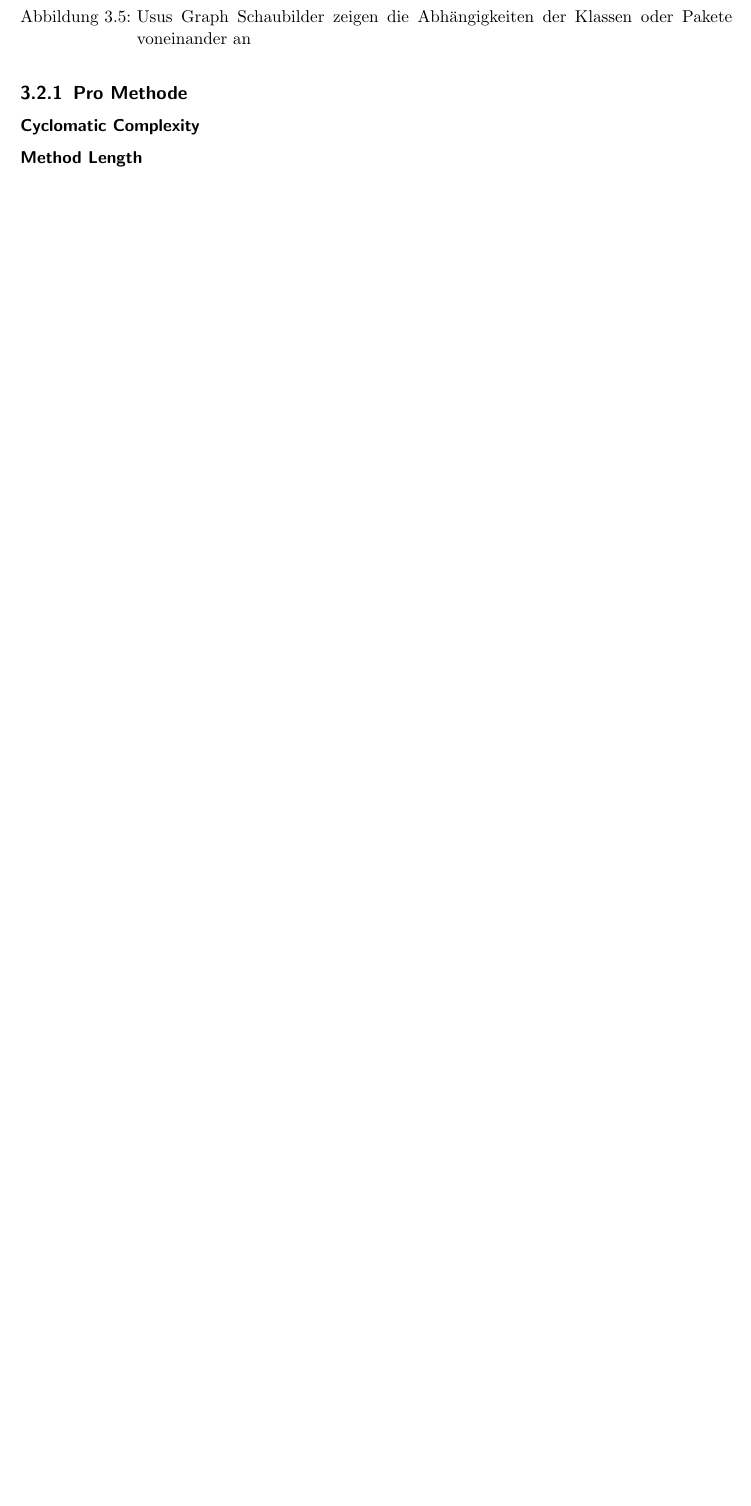
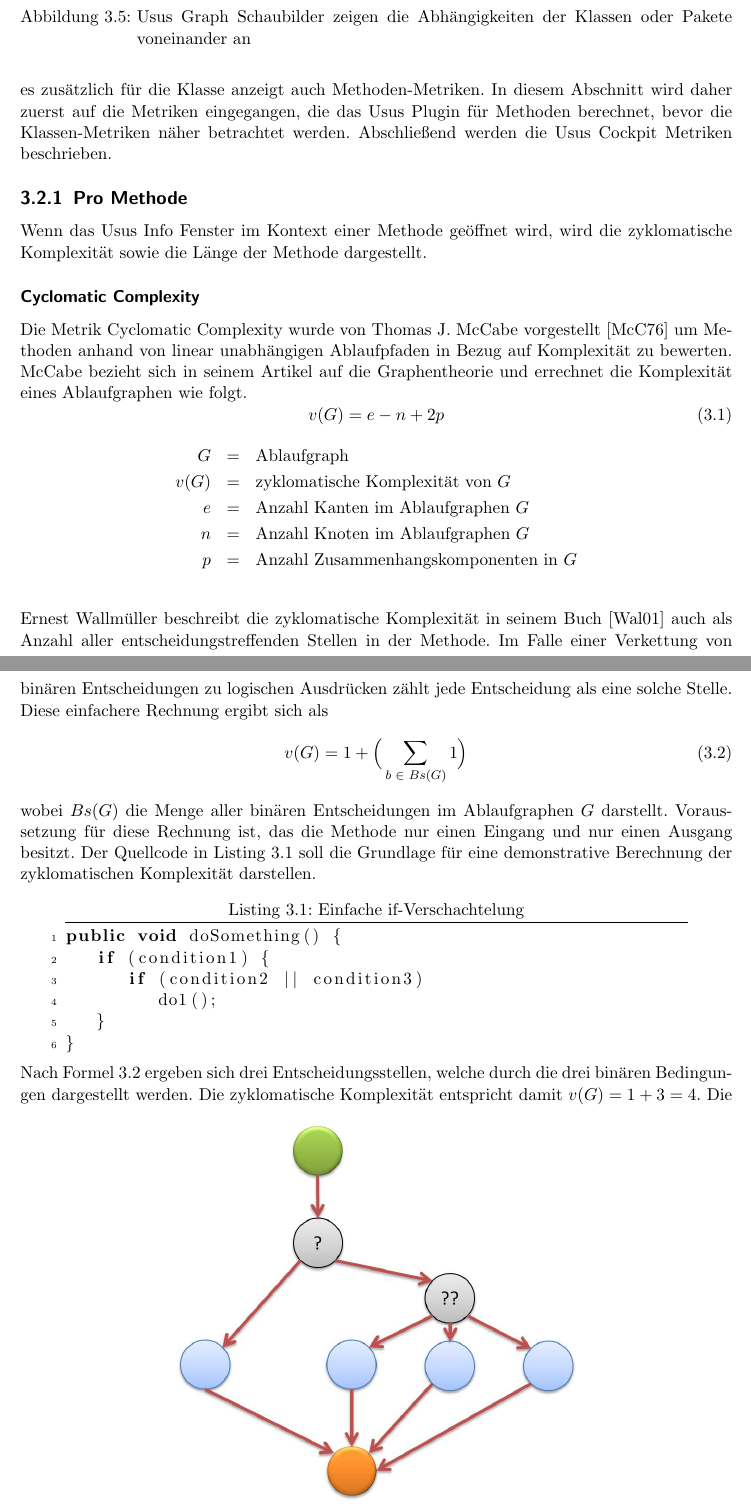
Before and after one commit to halllo/MTSS12, a LaTeX thesis (text/masterthesis.tex): part of page 13 of 26 before the commit and two parts of pages 14 and 15 of 29 after it, the two joined at a grey line, cut so that both start at the same text, the shorter picture padded with empty space. Compiled offline with pdfLaTeX; the source files are stored in an older character set and shown here as Unicode.

Commit message:
cc info and demo

```diff
--- a/text/masterthesis.tex
+++ b/text/masterthesis.tex
@@ -19,6 +19,8 @@ titlepage,						% Titelei auf eigener Seite
 \usepackage{tipa}
 \usepackage[left=2.5cm,right=2.5cm,top=2.5cm,bottom=2.5cm,includeheadfoot]{geometry}
 \usepackage{hyperref}
+\usepackage{mathtools}
+\usepackage{listings} \lstset{numbers=left, numberstyle=\tiny, numbersep=5pt, xleftmargin=1cm, xrightmargin=1cm, frame=topline} \lstset{language=Java}
 \hypersetup{
     colorlinks,
     citecolor=black,
@@ -208,7 +210,43 @@ Das in Abbildung \ref{fig:usus_graph} dargestellte Fenster besteht aus zwei Kart
 
 
 \section{Metriken}
-Das Plugin berechnet die folgenden Metriken. (Zusammenfassung und Erklärung der Metriken mit UML)
+In den Fenstern Usus Cockpit und Usus Info zeit das Eclipse Plugin die Werte verschiedener Metriken an. Das Usus Info Fenster zeigt im Kontext einer Methode neben den Metriken, die es zusätzlich für die Klasse anzeigt auch Methoden-Metriken. In diesem Abschnitt wird daher zuerst auf die Metriken eingegangen, die das Usus Plugin für Methoden berechnet, bevor die Klassen-Metriken näher betrachtet werden. Abschließend werden die Usus Cockpit Metriken beschrieben.
+
 \subsection{Pro Methode}
+Wenn das Usus Info Fenster im Kontext einer Methode geöffnet wird, wird die zyklomatische Komplexität sowie die Länge der Methode dargestellt.
 \subsubsection{Cyclomatic Complexity}
-\subsubsection{Method Length}
+Die Metrik Cyclomatic Complexity wurde von Thomas J. McCabe vorgestellt \cite{AComplexityMeasure} um Methoden anhand von linear unabhängigen Ablaufpfaden in Bezug auf Komplexität zu bewerten. McCabe bezieht sich in seinem Artikel auf die Graphentheorie und errechnet die Komplexität eines Ablaufgraphen wie folgt.
+\begin{equation}
+v(G) = e - n + 2p
+\label{eq:cyclomaticcomplexity1}
+\end{equation}
+\begin{eqnarray*}
+G&=&\text{Ablaufgraph}\\
+v(G)&=&\text{zyklomatische Komplexität von $G$}\\
+e&=&\text{Anzahl Kanten im Ablaufgraphen $G$}\\
+n&=&\text{Anzahl Knoten im Ablaufgraphen $G$}\\
+p&=&\text{Anzahl Zusammenhangskomponenten in $G$}\\
+\label{eq:cyc}
+\end{eqnarray*}
+Ernest Wallmüller beschreibt die zyklomatische Komplexität in seinem Buch \cite{SoftwareQMPraxis} auch als Anzahl aller entscheidungstreffenden Stellen in der Methode. Im Falle einer Verkettung von binären Entscheidungen zu logischen Ausdrücken zählt jede Entscheidung als eine solche Stelle. Diese einfachere Rechnung ergibt sich als
+\begin{equation}
+	v(G) = 1 + \Big( \sum_{b\text{ }\in\text{ }Bs(G)} 1 \Big)
+\label{eq:cyclomaticcomplexity2}
+\end{equation}
+wobei $Bs(G)$ die Menge aller binären Entscheidungen im Ablaufgraphen $G$ darstellt. Voraussetzung für diese Rechnung ist, das die Methode nur einen Eingang und nur einen Ausgang besitzt. Der Quellcode in Listing \ref{listing:simpleifs} soll die Grundlage für eine demonstrative Berechnung der zyklomatischen Komplexität darstellen.
+\begin{lstlisting}[caption={Einfache if-Verschachtelung},label={listing:simpleifs}]
+public void doSomething() {
+   if (condition1) {
+      if (condition2 || condition3)
+         do1();
+   }
+}
+\end{lstlisting}
+Nach Formel \ref{eq:cyclomaticcomplexity2} ergeben sich drei Entscheidungsstellen, welche durch die drei binären Bedingungen dargestellt werden. Die zyklomatische Komplexität entspricht damit \begin{math}v(G) = 1 + 3 = 4\end{math}.
+\begin{figure}[h]
+	\centering
+		\includegraphics[width=9cm]{images/cc.jpg}
+	\caption{Ablaufgraph G des Quellcodes \ref{listing:simpleifs}}
+	\label{fig:ccsamplegraph}
+\end{figure}
+Die Berechnung anhand Formel \ref{eq:cyclomaticcomplexity1} basiert auf der Struktur des Ablaufgraphen, der in Abbildung \ref{fig:ccsamplegraph} dargestellt ist. Hier entspricht die zyklomatische Komplexität \begin{math}v(G) = 10 - 8 + 2 * 1 = 4\end{math}.
```
Also changed, not shown: text/masterthesis.bib (+35 -9 lines), text/images/HsKaLogoKlein.png, text/images/cc.jpg (added), text/images/ccd.jpg (added), text/masterthesis.tex (13 more changed lines), 2 other files.
